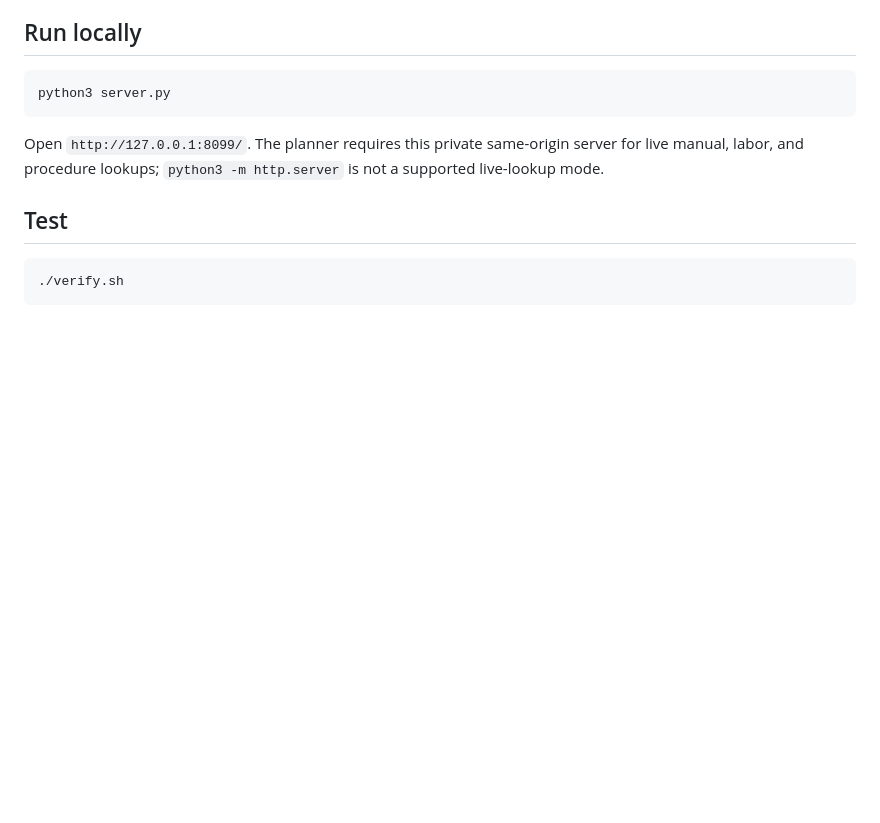
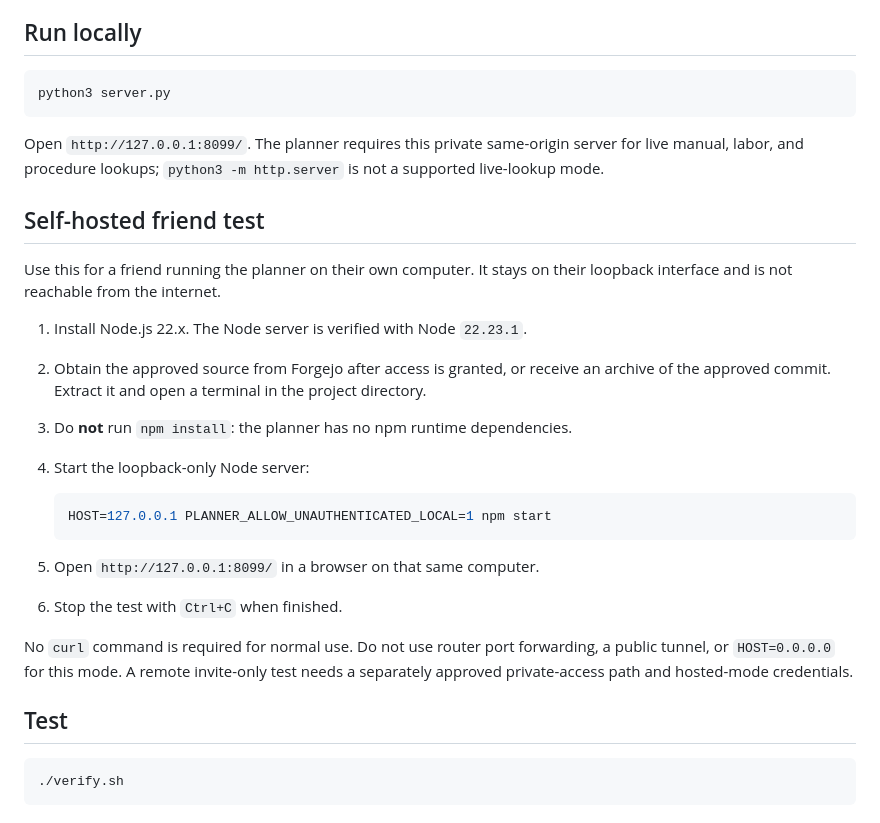
Before and after one commit to grafman56/mechanic-labor-estimator, a Markdown page: README.md, the part around the change. GitHub-like rendering; blank space fills up the shorter version.

Commit message:
Document self-hosted friend test (#7)

````diff
--- a/README.md
+++ b/README.md
@@ -41,6 +41,24 @@ python3 server.py
 ```
 
 Open `http://127.0.0.1:8099/`. The planner requires this private same-origin server for live manual, labor, and procedure lookups; `python3 -m http.server` is not a supported live-lookup mode.
+
+## Self-hosted friend test
+
+Use this for a friend running the planner on their own computer. It stays on their loopback interface and is not reachable from the internet.
+
+1. Install Node.js 22.x. The Node server is verified with Node `22.23.1`.
+2. Obtain the approved source from Forgejo after access is granted, or receive an archive of the approved commit. Extract it and open a terminal in the project directory.
+3. Do **not** run `npm install`: the planner has no npm runtime dependencies.
+4. Start the loopback-only Node server:
+
+   ```sh
+   HOST=127.0.0.1 PLANNER_ALLOW_UNAUTHENTICATED_LOCAL=1 npm start
+   ```
+
+5. Open `http://127.0.0.1:8099/` in a browser on that same computer.
+6. Stop the test with `Ctrl+C` when finished.
+
+No `curl` command is required for normal use. Do not use router port forwarding, a public tunnel, or `HOST=0.0.0.0` for this mode. A remote invite-only test needs a separately approved private-access path and hosted-mode credentials.
 
 ## Test
 
````
